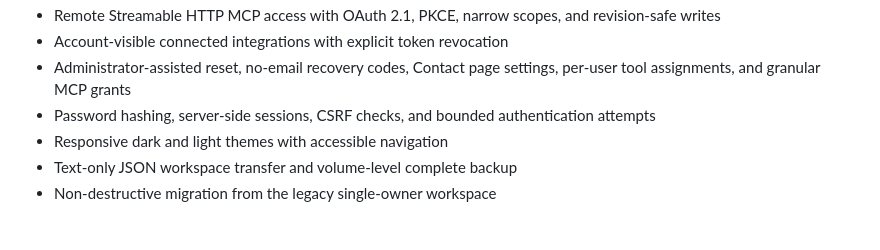
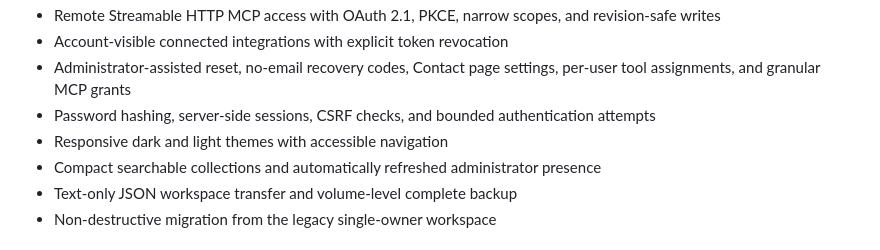
Before and after one commit to iamjor/ai-content-studio, a Markdown page: README.md, the part around the change. Rendered like a GitHub page.

Commit message:
Document v0.4.2 search and presence features

```diff
--- a/README.md
+++ b/README.md
@@ -26,6 +26,7 @@ AI Content Studio organizes project Bibles, episodes, shot plans, characters, lo
 - Administrator-assisted reset, no-email recovery codes, Contact page settings, per-user tool assignments, and granular MCP grants
 - Password hashing, server-side sessions, CSRF checks, and bounded authentication attempts
 - Responsive dark and light themes with accessible navigation
+- Compact searchable collections and automatically refreshed administrator presence
 - Text-only JSON workspace transfer and volume-level complete backup
 - Non-destructive migration from the legacy single-owner workspace
 
```
